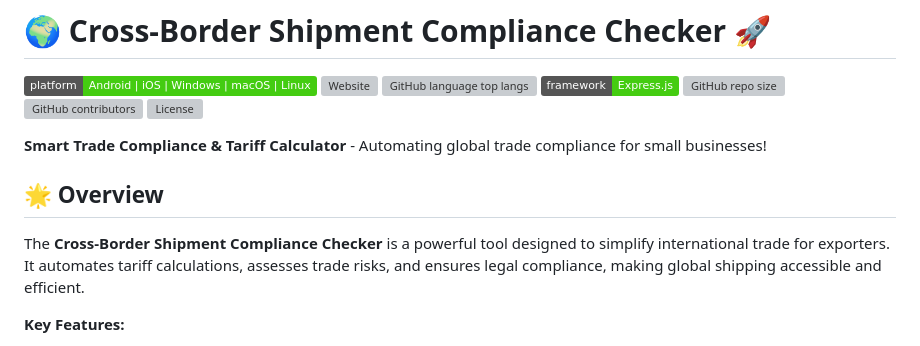
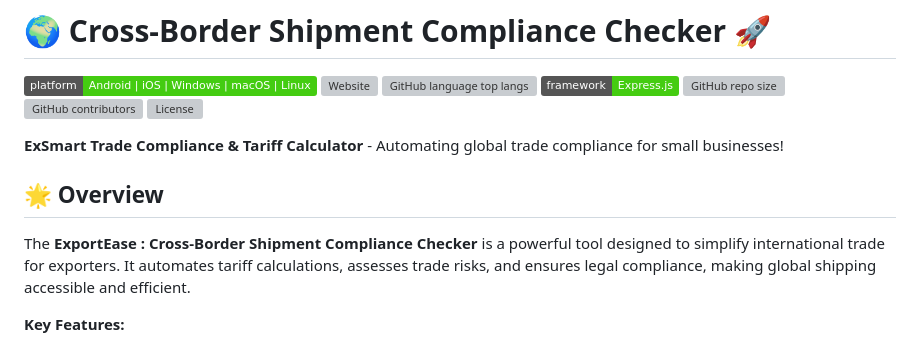
Before and after one commit to HarshKumarSaw/Hackathon-Project, a Markdown page: README.md, the part around the change. Rendered like a GitHub page; badges without logos; grey boxes are pictures that could not be loaded.

```diff
--- a/README.md
+++ b/README.md
@@ -10,11 +10,11 @@
 
 
 
-**Smart Trade Compliance & Tariff Calculator** - Automating global trade compliance for small businesses!
+**ExSmart Trade Compliance & Tariff Calculator** - Automating global trade compliance for small businesses!
 
 ## 🌟 Overview
 
-The **Cross-Border Shipment Compliance Checker** is a powerful tool designed to simplify international trade for exporters. It automates tariff calculations, assesses trade risks, and ensures legal compliance, making global shipping accessible and efficient.
+The **ExportEase : Cross-Border Shipment Compliance Checker** is a powerful tool designed to simplify international trade for exporters. It automates tariff calculations, assesses trade risks, and ensures legal compliance, making global shipping accessible and efficient.
 
 **Key Features:**
 
```
